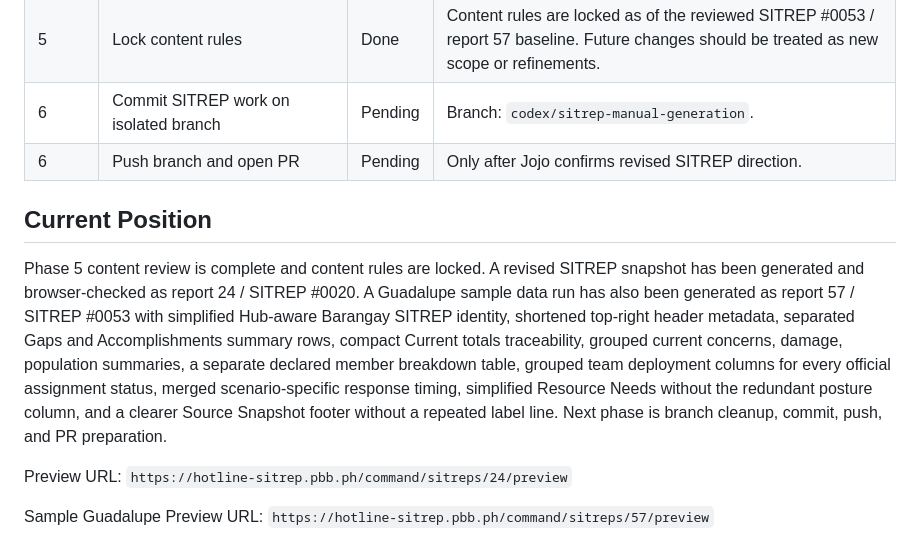
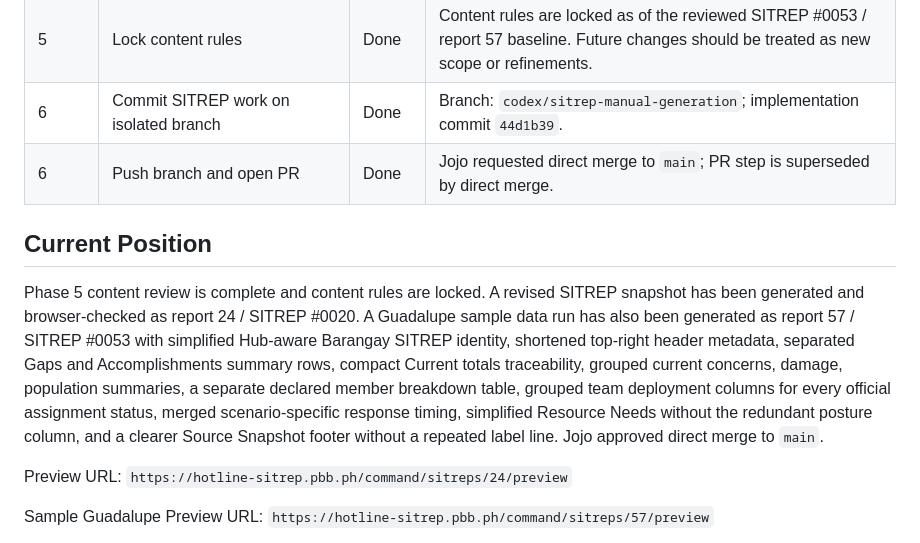
Before and after one commit to jybanez/hotline.pbb.ph, a Markdown page: docs/sitrep-revision-checklist.md, the part around the change. GitHub-like rendering.

Commit message:
Lock SITREP revision checklist

```diff
--- a/docs/sitrep-revision-checklist.md
+++ b/docs/sitrep-revision-checklist.md
@@ -57,12 +57,12 @@ This checklist tracks the work to revise Hotline SITREP into a decision-maker-fi
 | 5 | Demote current operating picture | Done | Current Operating Picture no longer renders as a framed dashboard block; it appears as a compact Current totals line after Decision Points for traceability. |
 | 5 | Tune wording with Jojo | Done | Final review settled on separated Gaps and Accomplishments rows, compact Current totals, and leadership/media-friendly people-helped language. |
 | 5 | Lock content rules | Done | Content rules are locked as of the reviewed SITREP #0053 / report 57 baseline. Future changes should be treated as new scope or refinements. |
-| 6 | Commit SITREP work on isolated branch | Pending | Branch: `codex/sitrep-manual-generation`. |
-| 6 | Push branch and open PR | Pending | Only after Jojo confirms revised SITREP direction. |
+| 6 | Commit SITREP work on isolated branch | Done | Branch: `codex/sitrep-manual-generation`; implementation commit `44d1b39`. |
+| 6 | Push branch and open PR | Done | Jojo requested direct merge to `main`; PR step is superseded by direct merge. |
 
 ## Current Position
 
-Phase 5 content review is complete and content rules are locked. A revised SITREP snapshot has been generated and browser-checked as report 24 / SITREP #0020. A Guadalupe sample data run has also been generated as report 57 / SITREP #0053 with simplified Hub-aware Barangay SITREP identity, shortened top-right header metadata, separated Gaps and Accomplishments summary rows, compact Current totals traceability, grouped current concerns, damage, population summaries, a separate declared member breakdown table, grouped team deployment columns for every official assignment status, merged scenario-specific response timing, simplified Resource Needs without the redundant posture column, and a clearer Source Snapshot footer without a repeated label line. Next phase is branch cleanup, commit, push, and PR preparation.
+Phase 5 content review is complete and content rules are locked. A revised SITREP snapshot has been generated and browser-checked as report 24 / SITREP #0020. A Guadalupe sample data run has also been generated as report 57 / SITREP #0053 with simplified Hub-aware Barangay SITREP identity, shortened top-right header metadata, separated Gaps and Accomplishments summary rows, compact Current totals traceability, grouped current concerns, damage, population summaries, a separate declared member breakdown table, grouped team deployment columns for every official assignment status, merged scenario-specific response timing, simplified Resource Needs without the redundant posture column, and a clearer Source Snapshot footer without a repeated label line. Jojo approved direct merge to `main`.
 
 Preview URL: `https://hotline-sitrep.pbb.ph/command/sitreps/24/preview`
 
```
